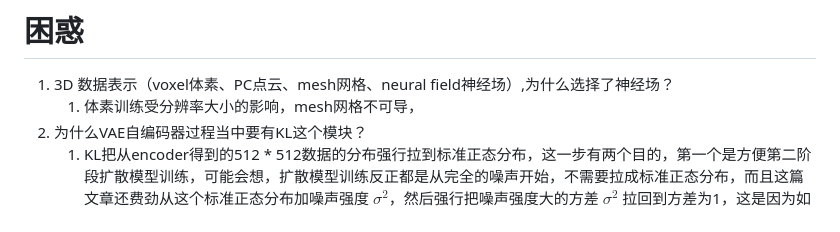
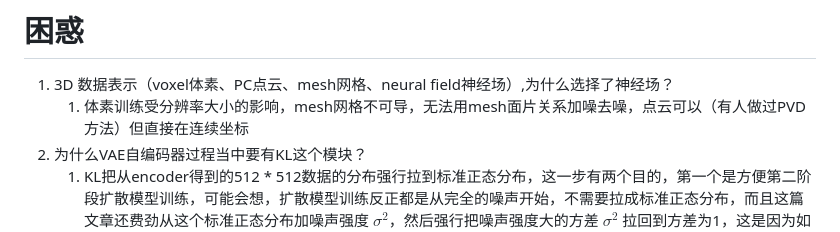
Before and after one commit to niuaoyu/MRI, a Markdown page: 论文/3DShape2VecSet.md, the part around the change. Rendered like a GitHub page.

Commit message:
vault backup: 2026-05-26 14:45:37

```diff
--- a/论文/3DShape2VecSet.md
+++ b/论文/3DShape2VecSet.md
@@ -48,7 +48,7 @@ pipeline：形状自编码shape autoencoder + Latent Diffusion
 ![[Pasted image 20260526112035.png]]
 # 困惑
 1. 3D 数据表示（voxel体素、PC点云、mesh网格、neural field神经场）,为什么选择了神经场？
-	1. 体素训练受分辨率大小的影响，mesh网格不可导，
+	1. 体素训练受分辨率大小的影响，mesh网格不可导，无法用mesh面片关系加噪去噪，点云可以（有人做过PVD方法）但直接在连续坐标
 2. 为什么VAE自编码器过程当中要有KL这个模块？
 	1. KL把从encoder得到的512 * 512数据的分布强行拉到标准正态分布，这一步有两个目的，第一个是方便第二阶段扩散模型训练，可能会想，扩散模型训练反正都是从完全的噪声开始，不需要拉成标准正态分布，而且这篇文章还费劲从这个标准正态分布加噪声强度 $\sigma^2$，然后强行把噪声强度大的方差 $\sigma^2$ 拉回到方差为1，这是因为如果KL不得到一个标准正态分布，那么扩散模型训练出的去噪后的分布跟这个啥也不知道的分布没办法对比，因为起点和终点的“数学格式”（均值和方差）完全不兼容，要知道，扩散模型的**起点**和**终点**：**生成时的起点**：纯高斯噪声 $\mathcal{N}(0, I)$。**生成时的终点**：VAE 瓶颈层的潜在特征 $z$。
 	2. 也可能会问，没法比就没法比，反正只要强迫模型学一个从标准正态分布 $\mathcal{N}(0, I)$ 到任意真实潜在分布 $p(z)$ 的映射轨迹就行了（训练时，直接用纯噪声让模型去猜真实向量，然后算损失（Loss）。但这属于普通的监督学习或流匹配，**不是扩散模型的训练原理**）。这种思想是流匹配（Flow Matching）**和**流序生成模型（Flow-based Models）的底层逻辑，但如果在“扩散模型（Diffusion Model）”的框架下，不让标签（VAE 输出）变成标准正态分布，训练就会直接崩溃。如果加KL块，让分布都划分到标准正态分布，这样对所有数据加一个强度的$\sigma = 10$ 的高斯噪声，所有的数据都变成纯噪声了，但如果所有分布都不一样，可能桌子的分布方差是$\sigma = 1000$ 的噪声，椅子的是$\sigma = 1$ 的噪声，这样单纯加$\sigma = 10$ 的高斯噪声对桌子一点影响没有，但椅子已经是纯噪声了，这样网络根本没办法用同一套**时间步参数**去同时理解跨度如此恐怖、动态范围完全失控的带噪数据，模型在第一步计算前向加噪时就直接死机了。
```
